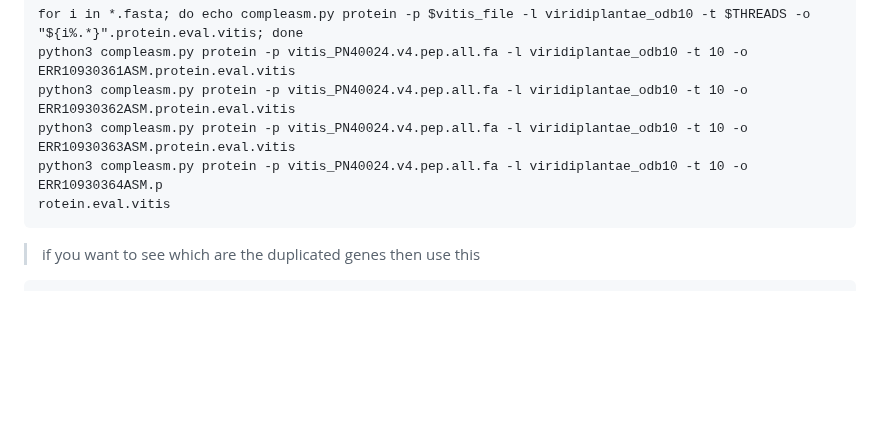
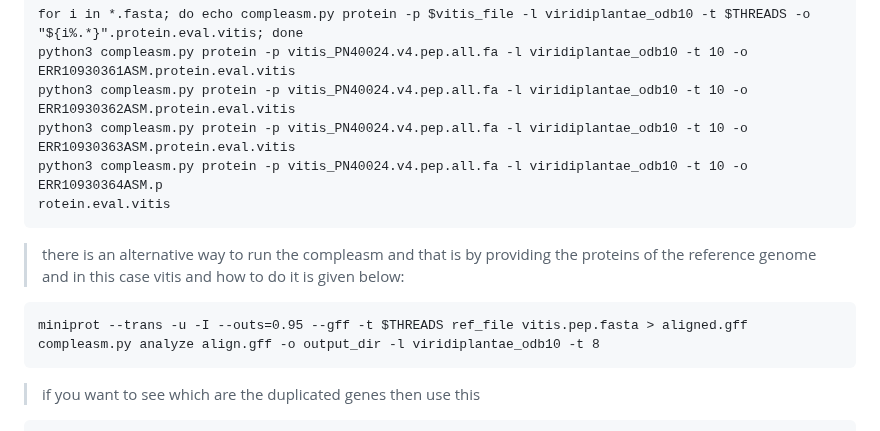
Before and after one commit to bioinformatics-potsdam/genomeassembly-pacbiohifi, a Markdown page: projectparameters.md, the part around the change. GitHub-like rendering; blank space fills up the shorter version.

Commit message:
adding a new analysis run through command

````diff
--- a/projectparameters.md
+++ b/projectparameters.md
@@ -184,6 +184,11 @@ python3 compleasm.py protein -p vitis_PN40024.v4.pep.all.fa -l viridiplantae_odb
 python3 compleasm.py protein -p vitis_PN40024.v4.pep.all.fa -l viridiplantae_odb10 -t 10 -o ERR10930364ASM.p
 rotein.eval.vitis
 ```
+> there is an alternative way to run the compleasm and that is by providing the proteins of the reference genome and in this case vitis and how to do it is given below:
+```
+miniprot --trans -u -I --outs=0.95 --gff -t $THREADS ref_file vitis.pep.fasta > aligned.gff
+compleasm.py analyze align.gff -o output_dir -l viridiplantae_odb10 -t 8
+```
 > if you want to see which are the duplicated genes then use this
 ```
 cat full_table.tsv | awk '/Duplicated/ { print $1"\t"$2"\t"$3"\t"$4 }'
````
